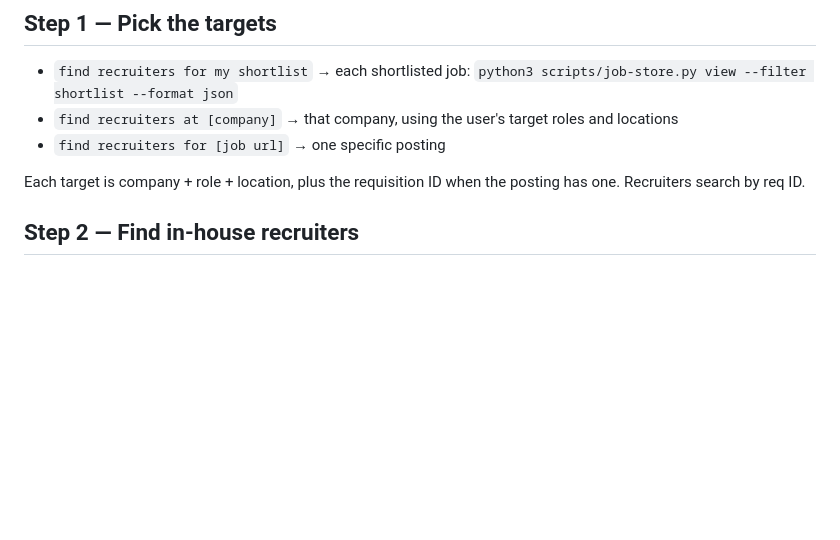
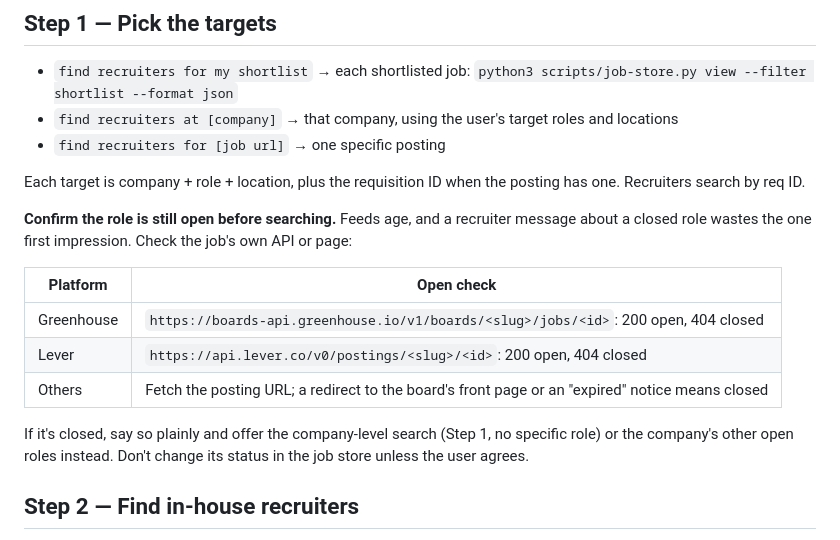
Before and after one commit to shubhamcodess/career-os, a Markdown page: skills/recruiter-connect/SKILL.md, the part around the change. Rendered like a GitHub page; blank space fills up the shorter version.

Commit message:
skill: recruiter-connect confirms a role is still open before searching
Found in testing: a feed entry was closed on the board days earlier. Adds per-platform
open checks (Greenhouse/Lever job APIs, page redirect elsewhere) and falls back to a
company-level search instead of messaging about a closed role.

Co-Authored-By: Claude Opus 5.5 <noreply@anthropic.com>

```diff
--- a/skills/recruiter-connect/SKILL.md
+++ b/skills/recruiter-connect/SKILL.md
@@ -95,6 +95,19 @@ wants to.
 
 Each target is company + role + location, plus the requisition ID when the posting has
 one. Recruiters search by req ID.
+
+**Confirm the role is still open before searching.** Feeds age, and a recruiter message
+about a closed role wastes the one first impression. Check the job's own API or page:
+
+| Platform | Open check |
+|---|---|
+| Greenhouse | `https://boards-api.greenhouse.io/v1/boards/<slug>/jobs/<id>`: 200 open, 404 closed |
+| Lever | `https://api.lever.co/v0/postings/<slug>/<id>`: 200 open, 404 closed |
+| Others | Fetch the posting URL; a redirect to the board's front page or an "expired" notice means closed |
+
+If it's closed, say so plainly and offer the company-level search (Step 1, no specific
+role) or the company's other open roles instead. Don't change its status in the job store
+unless the user agrees.
 
 ## Step 2 — Find in-house recruiters
 
```
